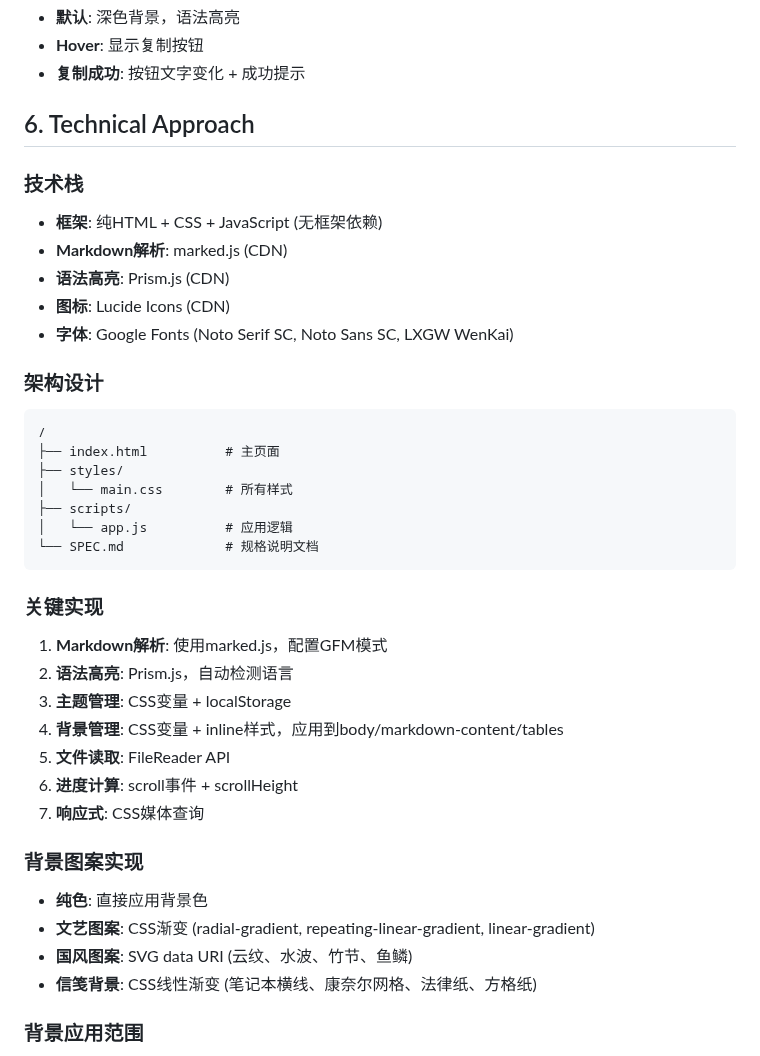
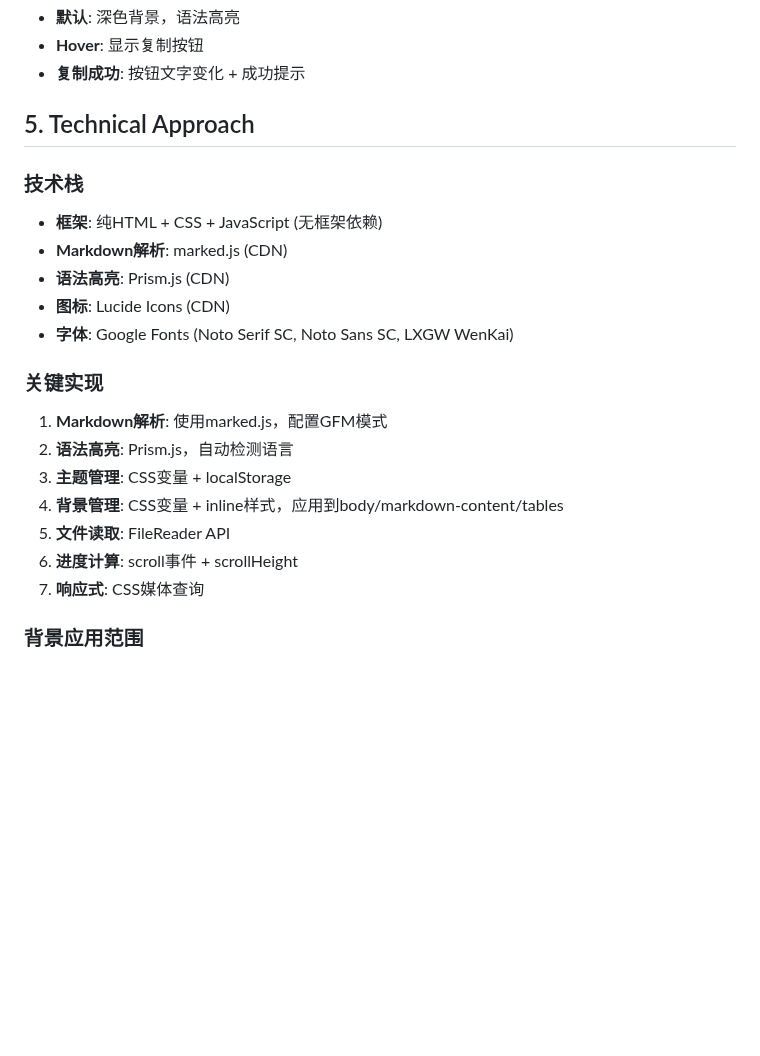
Before and after one commit to persisli/mojian, a Markdown page: README.md, the part around one of its changes. Rendered like a GitHub page; blank space fills up the shorter version.

````diff
--- a/README.md
+++ b/README.md
@@ -252,7 +178,7 @@
 - **Hover**: 显示复制按钮
 - **复制成功**: 按钮文字变化 + 成功提示
 
-## 6. Technical Approach
+## 5. Technical Approach
 
 ### 技术栈
 - **框架**: 纯HTML + CSS + JavaScript (无框架依赖)
@@ -261,16 +187,7 @@
 - **图标**: Lucide Icons (CDN)
 - **字体**: Google Fonts (Noto Serif SC, Noto Sans SC, LXGW WenKai)
 
-### 架构设计
-```
-/
-├── index.html          # 主页面
-├── styles/
-│   └── main.css        # 所有样式
-├── scripts/
-│   └── app.js          # 应用逻辑
-└── SPEC.md             # 规格说明文档
-```
+
 
 ### 关键实现
 1. **Markdown解析**: 使用marked.js，配置GFM模式
@@ -280,12 +197,6 @@
 5. **文件读取**: FileReader API
 6. **进度计算**: scroll事件 + scrollHeight
 7. **响应式**: CSS媒体查询
-
-### 背景图案实现
-- **纯色**: 直接应用背景色
-- **文艺图案**: CSS渐变 (radial-gradient, repeating-linear-gradient, linear-gradient)
-- **国风图案**: SVG data URI (云纹、水波、竹节、鱼鳞)
-- **信笺背景**: CSS线性渐变 (笔记本横线、康奈尔网格、法律纸、方格纸)
 
 ### 背景应用范围
 1. **网页背景 (body)**: 全局背景
````
Also changed, not shown: other parts of README.md (+3 -77 lines), img/home.png (added).
